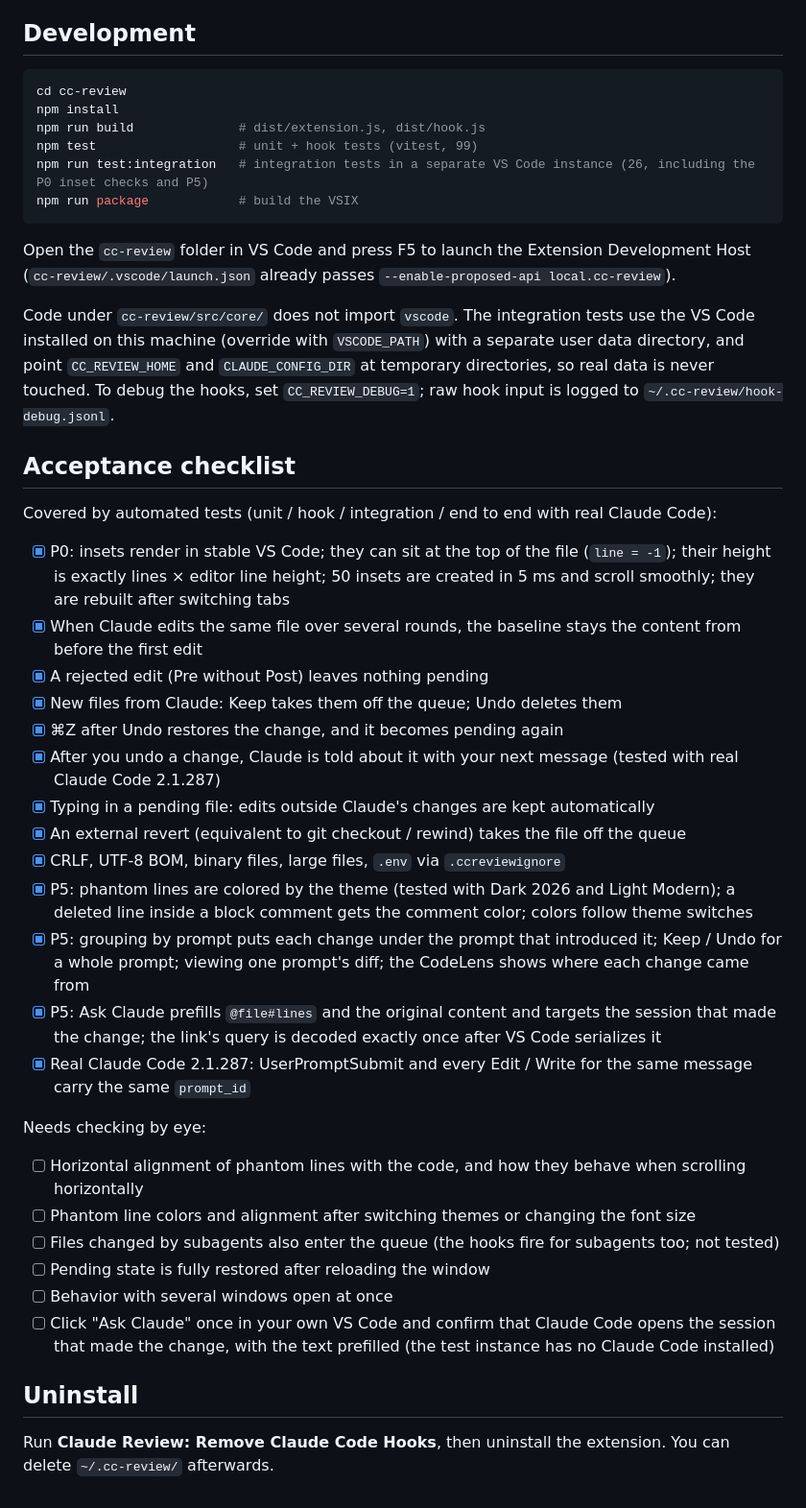
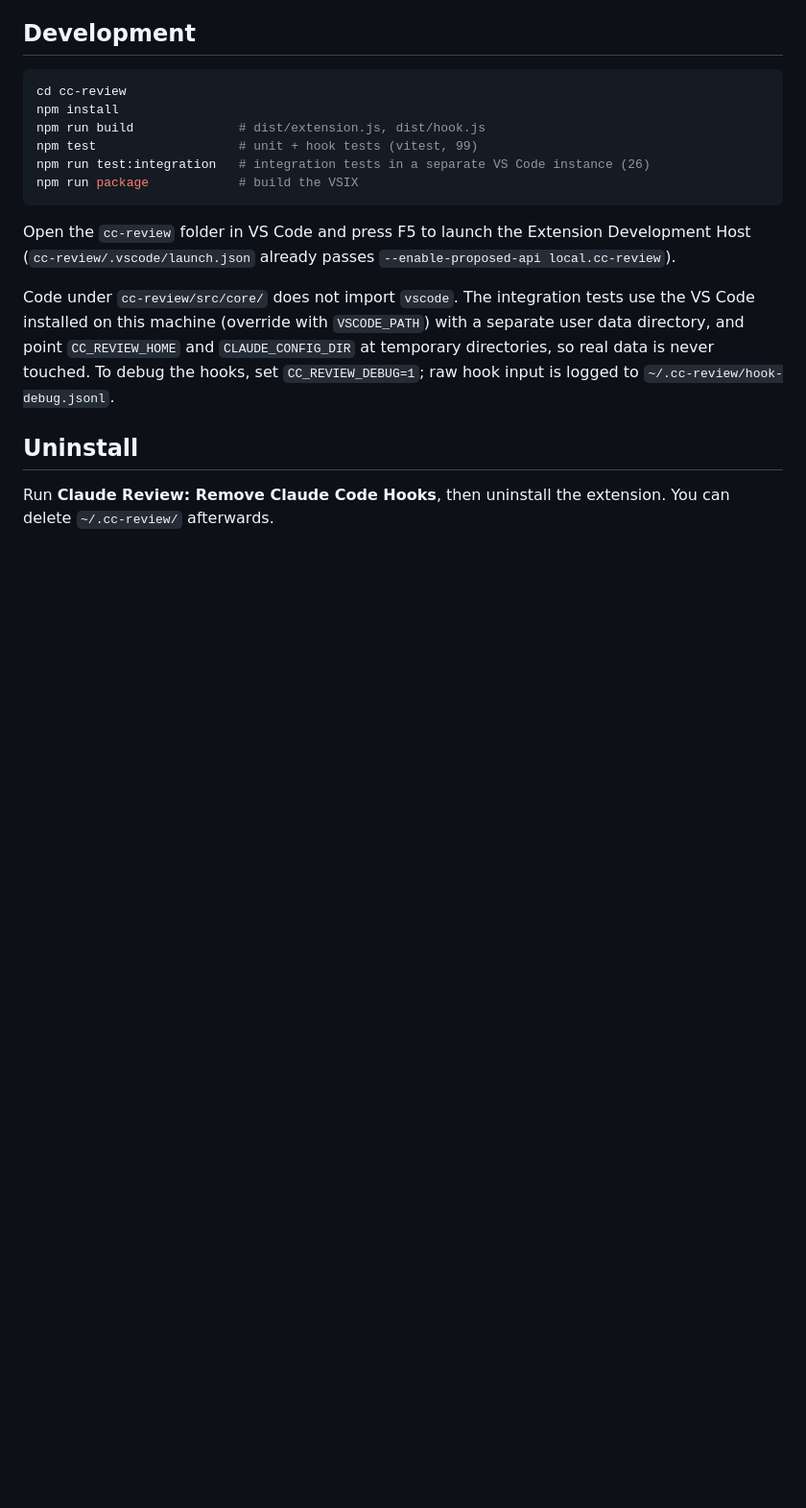
Before and after one commit to JiachengZhao98/keep-undo-for-claude-code, a Markdown page: README.md, the part around one of its changes. Shown at 96% size. Drawn GitHub-style; blank space fills up the shorter version.

Commit message:
Remove the plan comparison and acceptance checklist from the README
Both sections referred to a planning document that is not part of the
repository.

Co-Authored-By: Claude Opus 5.5 <noreply@anthropic.com>

````diff
--- a/README.md
+++ b/README.md
@@ -122,7 +107,7 @@ cd cc-review
 npm install
 npm run build              # dist/extension.js, dist/hook.js
 npm test                   # unit + hook tests (vitest, 99)
-npm run test:integration   # integration tests in a separate VS Code instance (26, including the P0 inset checks and P5)
+npm run test:integration   # integration tests in a separate VS Code instance (26)
 npm run package            # build the VSIX
 ```
 
@@ -130,33 +115,6 @@ Open the `cc-review` folder in VS Code and press F5 to launch the Extension Deve
 
 Code under `cc-review/src/core/` does not import `vscode`. The integration tests use the VS Code installed on this machine (override with `VSCODE_PATH`) with a separate user data directory, and point `CC_REVIEW_HOME` and `CLAUDE_CONFIG_DIR` at temporary directories, so real data is never touched. To debug the hooks, set `CC_REVIEW_DEBUG=1`; raw hook input is logged to `~/.cc-review/hook-debug.jsonl`.
 
-## Acceptance checklist
-
-Covered by automated tests (unit / hook / integration / end to end with real Claude Code):
-
-- [x] P0: insets render in stable VS Code; they can sit at the top of the file (`line = -1`); their height is exactly lines × editor line height; 50 insets are created in 5 ms and scroll smoothly; they are rebuilt after switching tabs
-- [x] When Claude edits the same file over several rounds, the baseline stays the content from before the first edit
-- [x] A rejected edit (Pre without Post) leaves nothing pending
-- [x] New files from Claude: Keep takes them off the queue; Undo deletes them
-- [x] ⌘Z after Undo restores the change, and it becomes pending again
-- [x] After you undo a change, Claude is told about it with your next message (tested with real Claude Code 2.1.287)
-- [x] Typing in a pending file: edits outside Claude's changes are kept automatically
-- [x] An external revert (equivalent to git checkout / rewind) takes the file off the queue
-- [x] CRLF, UTF-8 BOM, binary files, large files, `.env` via `.ccreviewignore`
-- [x] P5: phantom lines are colored by the theme (tested with Dark 2026 and Light Modern); a deleted line inside a block comment gets the comment color; colors follow theme switches
-- [x] P5: grouping by prompt puts each change under the prompt that introduced it; Keep / Undo for a whole prompt; viewing one prompt's diff; the CodeLens shows where each change came from
-- [x] P5: Ask Claude prefills `@file#lines` and the original content and targets the session that made the change; the link's query is decoded exactly once after VS Code serializes it
-- [x] Real Claude Code 2.1.287: UserPromptSubmit and every Edit / Write for the same message carry the same `prompt_id`
-
-Needs checking by eye:
-
-- [ ] Horizontal alignment of phantom lines with the code, and how they behave when scrolling horizontally
-- [ ] Phantom line colors and alignment after switching themes or changing the font size
-- [ ] Files changed by subagents also enter the queue (the hooks fire for subagents too; not tested)
-- [ ] Pending state is fully restored after reloading the window
-- [ ] Behavior with several windows open at once
-- [ ] Click "Ask Claude" once in your own VS Code and confirm that Claude Code opens the session that made the change, with the text prefilled (the test instance has no Claude Code installed)
-
 ## Uninstall
 
 Run **Claude Review: Remove Claude Code Hooks**, then uninstall the extension. You can delete `~/.cc-review/` afterwards.
````
Also changed, not shown: other parts of README.md (+0 -15 lines).
